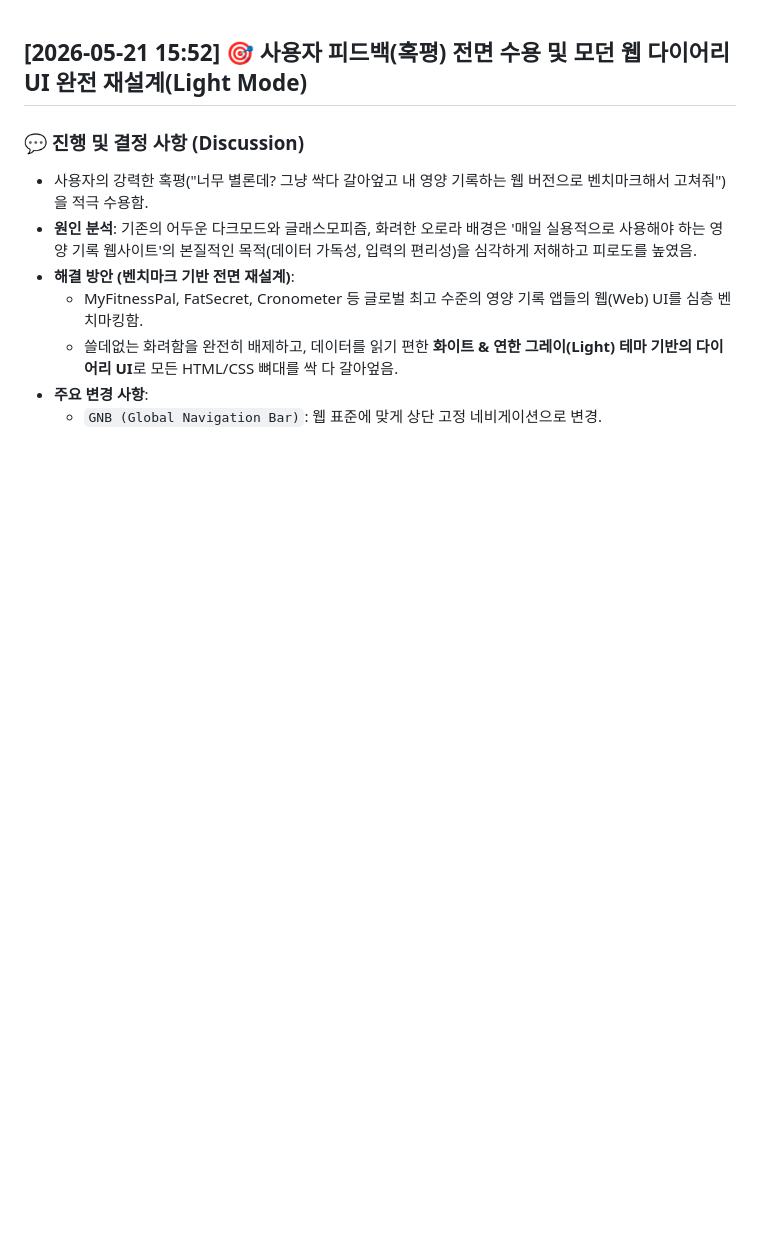
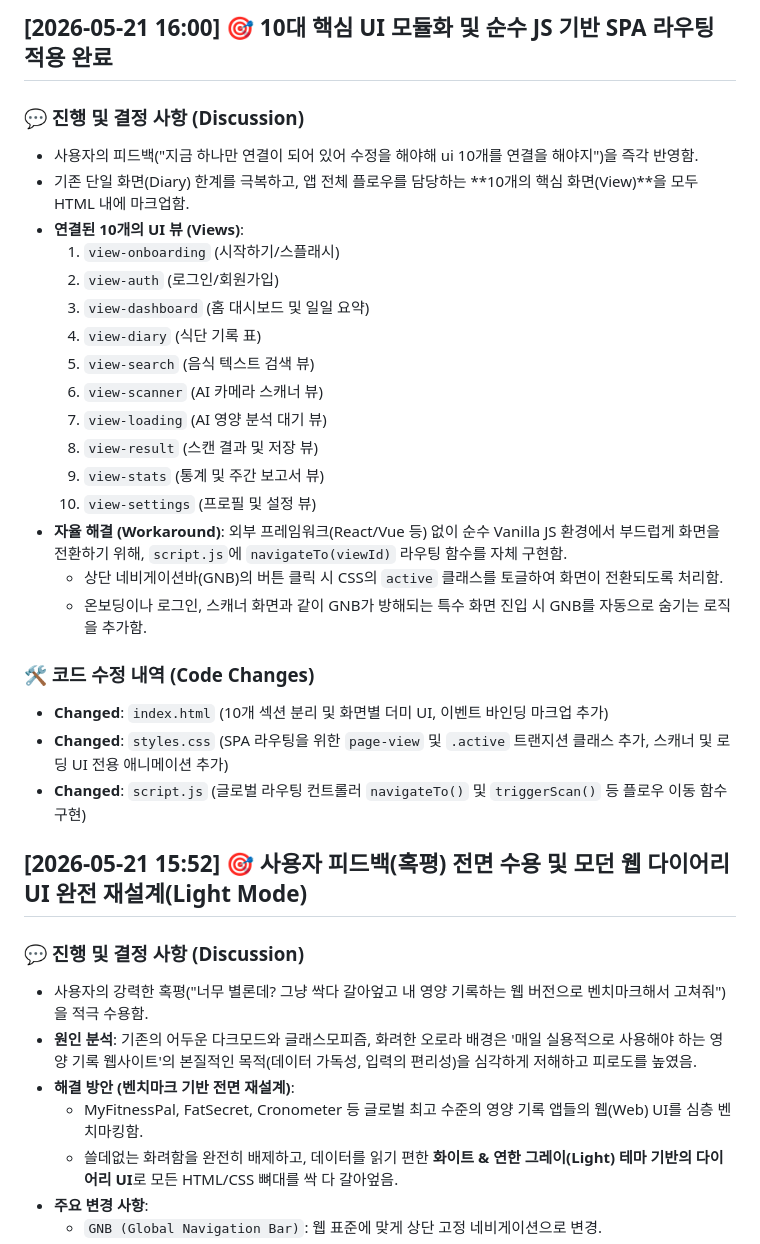
Before and after one commit to donguk77/my-nutriscan, a Markdown page: docs/history.md, the part around one of its changes. Rendered like a GitHub page; blank space fills up the shorter version.

Commit message:
Update history for 10 SPA UI views

```diff
--- a/docs/history.md
+++ b/docs/history.md
@@ -1,3 +1,27 @@
+## [2026-05-21 16:00] 🎯 10대 핵심 UI 모듈화 및 순수 JS 기반 SPA 라우팅 적용 완료
+### 💬 진행 및 결정 사항 (Discussion)
+- 사용자의 피드백("지금 하나만 연결이 되어 있어 수정을 해야해 ui 10개를 연결을 해야지")을 즉각 반영함.
+- 기존 단일 화면(Diary) 한계를 극복하고, 앱 전체 플로우를 담당하는 **10개의 핵심 화면(View)**을 모두 HTML 내에 마크업함.
+- **연결된 10개의 UI 뷰 (Views)**:
+  1. `view-onboarding` (시작하기/스플래시)
+  2. `view-auth` (로그인/회원가입)
+  3. `view-dashboard` (홈 대시보드 및 일일 요약)
+  4. `view-diary` (식단 기록 표)
+  5. `view-search` (음식 텍스트 검색 뷰)
+  6. `view-scanner` (AI 카메라 스캐너 뷰)
+  7. `view-loading` (AI 영양 분석 대기 뷰)
+  8. `view-result` (스캔 결과 및 저장 뷰)
+  9. `view-stats` (통계 및 주간 보고서 뷰)
+  10. `view-settings` (프로필 및 설정 뷰)
+- **자율 해결 (Workaround)**: 외부 프레임워크(React/Vue 등) 없이 순수 Vanilla JS 환경에서 부드럽게 화면을 전환하기 위해, `script.js`에 `navigateTo(viewId)` 라우팅 함수를 자체 구현함.
+  - 상단 네비게이션바(GNB)의 버튼 클릭 시 CSS의 `active` 클래스를 토글하여 화면이 전환되도록 처리함.
+  - 온보딩이나 로그인, 스캐너 화면과 같이 GNB가 방해되는 특수 화면 진입 시 GNB를 자동으로 숨기는 로직을 추가함.
+
+### 🛠️ 코드 수정 내역 (Code Changes)
+- **Changed**: `index.html` (10개 섹션 분리 및 화면별 더미 UI, 이벤트 바인딩 마크업 추가)
+- **Changed**: `styles.css` (SPA 라우팅을 위한 `page-view` 및 `.active` 트랜지션 클래스 추가, 스캐너 및 로딩 UI 전용 애니메이션 추가)
+- **Changed**: `script.js` (글로벌 라우팅 컨트롤러 `navigateTo()` 및 `triggerScan()` 등 플로우 이동 함수 구현)
+
 ## [2026-05-21 15:52] 🎯 사용자 피드백(혹평) 전면 수용 및 모던 웹 다이어리 UI 완전 재설계(Light Mode)
 ### 💬 진행 및 결정 사항 (Discussion)
 - 사용자의 강력한 혹평("너무 별론데? 그냥 싹다 갈아엎고 내 영양 기록하는 웹 버전으로 벤치마크해서 고쳐줘")을 적극 수용함.
```
Also changed, not shown: other parts of docs/history.md (+1 -1 lines).
